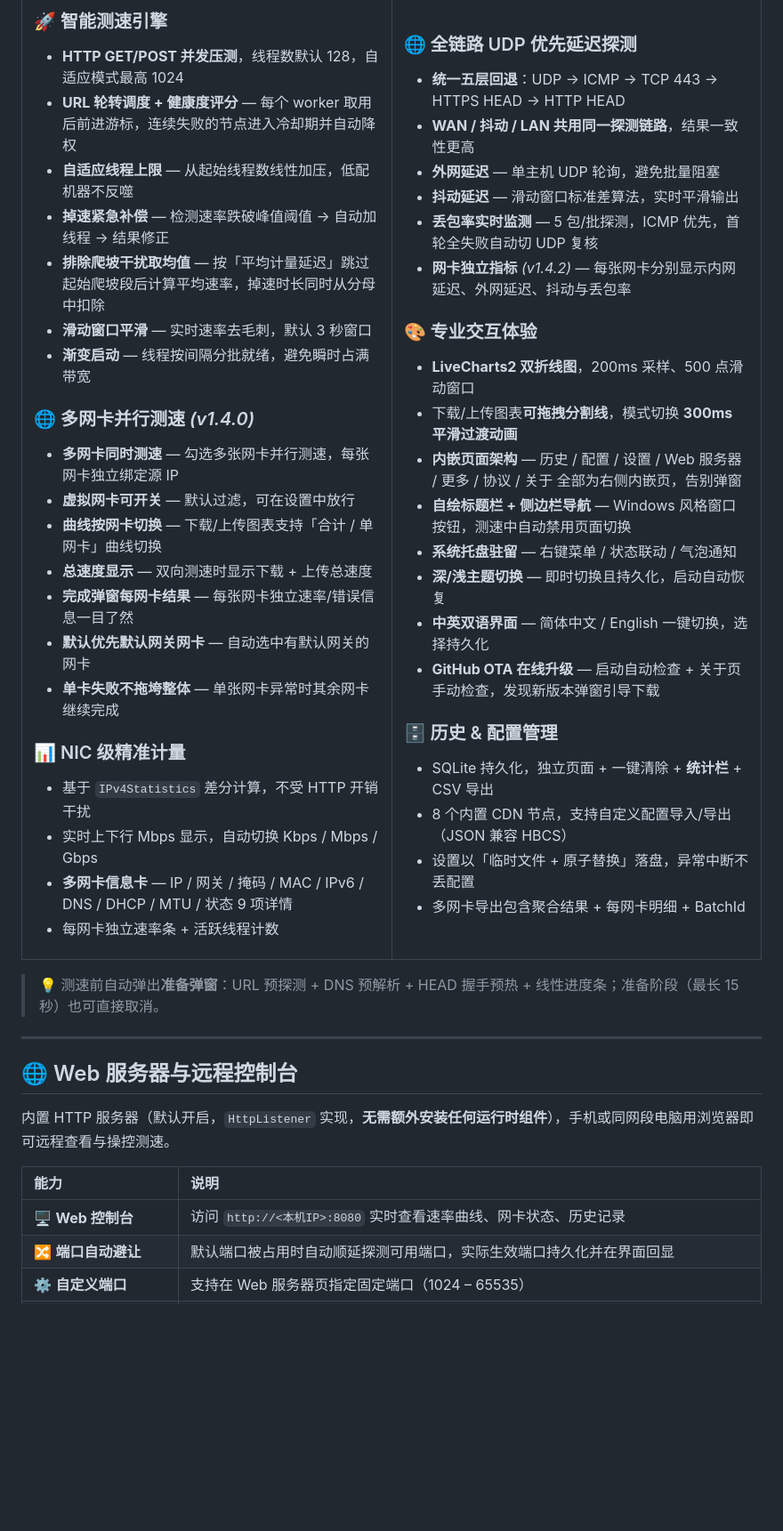
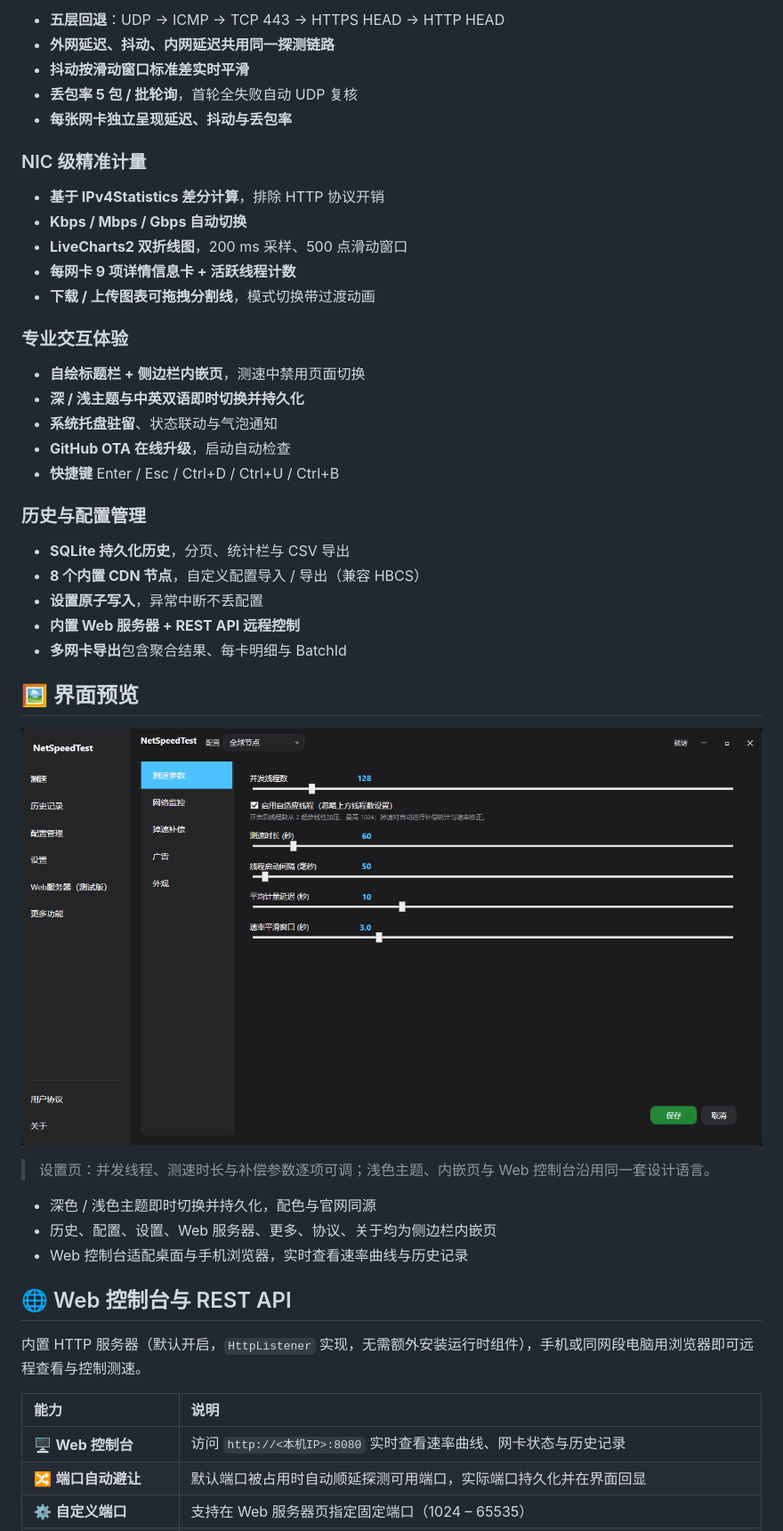
Before and after one commit to lingyingaojue/NetSpeedTest, a Markdown page: README.md, the part around one of its changes. Shown at 89% size. Rendered like a GitHub page; blank space fills up the shorter version.

Commit message:
docs(readme): 中英 README 按统一模板重构（特性卡、工具箱、FAQ、贡献与安全）

```diff
--- a/README.md
+++ b/README.md
@@ -67,69 +64,50 @@
 
-### 🚀 智能测速引擎
-- **HTTP GET/POST 并发压测**，线程数默认 128，自适应模式最高 1024
-- **URL 轮转调度 + 健康度评分** — 每个 worker 取用后前进游标，连续失败的节点进入冷却期并自动降权
-- **自适应线程上限** — 从起始线程数线性加压，低配机器不反噬
-- **掉速紧急补偿** — 检测速率跌破峰值阈值 → 自动加线程 → 结果修正
-- **排除爬坡干扰取均值** — 按「平均计量延迟」跳过起始爬坡段后计算平均速率，掉速时长同时从分母中扣除
-- **滑动窗口平滑** — 实时速率去毛刺，默认 3 秒窗口
-- **渐变启动** — 线程按间隔分批就绪，避免瞬时占满带宽
+- **五层回退**：UDP → ICMP → TCP 443 → HTTPS HEAD → HTTP HEAD
+- **外网延迟、抖动、内网延迟共用同一探测链路**
+- **抖动按滑动窗口标准差实时平滑**
+- **丢包率 5 包 / 批轮询**，首轮全失败自动 UDP 复核
+- **每张网卡独立呈现延迟、抖动与丢包率**
 
-### 🌐 多网卡并行测速 *(v1.4.0)*
-- **多网卡同时测速** — 勾选多张网卡并行测速，每张网卡独立绑定源 IP
-- **虚拟网卡可开关** — 默认过滤，可在设置中放行
-- **曲线按网卡切换** — 下载/上传图表支持「合计 / 单网卡」曲线切换
-- **总速度显示** — 双向测速时显示下载 + 上传总速度
-- **完成弹窗每网卡结果** — 每张网卡独立速率/错误信息一目了然
-- **默认优先默认网关网卡** — 自动选中有默认网关的网卡
-- **单卡失败不拖垮整体** — 单张网卡异常时其余网卡继续完成
+### NIC 级精准计量
 
-### 📊 NIC 级精准计量
-- 基于 `IPv4Statistics` 差分计算，不受 HTTP 开销干扰
-- 实时上下行 Mbps 显示，自动切换 Kbps / Mbps / Gbps
-- **多网卡信息卡** — IP / 网关 / 掩码 / MAC / IPv6 / DNS / DHCP / MTU / 状态 9 项详情
-- 每网卡独立速率条 + 活跃线程计数
+- **基于 IPv4Statistics 差分计算**，排除 HTTP 协议开销
+- **Kbps / Mbps / Gbps 自动切换**
+- **LiveCharts2 双折线图**，200 ms 采样、500 点滑动窗口
+- **每网卡 9 项详情信息卡 + 活跃线程计数**
+- **下载 / 上传图表可拖拽分割线**，模式切换带过渡动画
 
-</td>
-<td width="50%">
+### 专业交互体验
 
-### 🌐 全链路 UDP 优先延迟探测
-- **统一五层回退**：UDP → ICMP → TCP 443 → HTTPS HEAD → HTTP HEAD
-- **WAN / 抖动 / LAN 共用同一探测链路**，结果一致性更高
-- **外网延迟** — 单主机 UDP 轮询，避免批量阻塞
-- **抖动延迟** — 滑动窗口标准差算法，实时平滑输出
-- **丢包率实时监测** — 5 包/批探测，ICMP 优先，首轮全失败自动切 UDP 复核
-- **网卡独立指标** *(v1.4.2)* — 每张网卡分别显示内网延迟、外网延迟、抖动与丢包率
+- **自绘标题栏 + 侧边栏内嵌页**，测速中禁用页面切换
+- **深 / 浅主题与中英双语即时切换并持久化**
+- **系统托盘驻留**、状态联动与气泡通知
+- **GitHub OTA 在线升级**，启动自动检查
+- **快捷键** Enter / Esc / Ctrl+D / Ctrl+U / Ctrl+B
 
-### 🎨 专业交互体验
-- **LiveCharts2 双折线图**，200ms 采样、500 点滑动窗口
-- 下载/上传图表**可拖拽分割线**，模式切换 **300ms 平滑过渡动画**
-- **内嵌页面架构** — 历史 / 配置 / 设置 / Web 服务器 / 更多 / 协议 / 关于 全部为右侧内嵌页，告别弹窗
-- **自绘标题栏 + 侧边栏导航** — Windows 风格窗口按钮，测速中自动禁用页面切换
-- **系统托盘驻留** — 右键菜单 / 状态联动 / 气泡通知
-- **深/浅主题切换** — 即时切换且持久化，启动自动恢复
-- **中英双语界面** — 简体中文 / English 一键切换，选择持久化
-- **GitHub OTA 在线升级** — 启动自动检查 + 关于页手动检查，发现新版本弹窗引导下载
+### 历史与配置管理
 
-### 🗄️ 历史 & 配置管理
-- SQLite 持久化，独立页面 + 一键清除 + **统计栏** + CSV 导出
-- 8 个内置 CDN 节点，支持自定义配置导入/导出（JSON 兼容 HBCS）
-- 设置以「临时文件 + 原子替换」落盘，异常中断不丢配置
-- 多网卡导出包含聚合结果 + 每网卡明细 + BatchId
+- **SQLite 持久化历史**，分页、统计栏与 CSV 导出
+- **8 个内置 CDN 节点**，自定义配置导入 / 导出（兼容 HBCS）
+- **设置原子写入**，异常中断不丢配置
+- **内置 Web 服务器 + REST API 远程控制**
+- **多网卡导出**包含聚合结果、每卡明细与 BatchId
 
-</td>
-</tr>
-</table>
+## 🖼️ 界面预览
 
-> 💡 测速前自动弹出**准备弹窗**：URL 预探测 + DNS 预解析 + HEAD 握手预热 + 线性进度条；准备阶段（最长 15 秒）也可直接取消。
+![设置页](assets/screenshots/settings.png)
 
----
+> 设置页：并发线程、测速时长与补偿参数逐项可调；浅色主题、内嵌页与 Web 控制台沿用同一套设计语言。
 
-## 🌐 Web 服务器与远程控制台
+- 深色 / 浅色主题即时切换并持久化，配色与官网同源
+- 历史、配置、设置、Web 服务器、更多、协议、关于均为侧边栏内嵌页
+- Web 控制台适配桌面与手机浏览器，实时查看速率曲线与历史记录
 
-内置 HTTP 服务器（默认开启，`HttpListener` 实现，**无需额外安装任何运行时组件**），手机或同网段电脑用浏览器即可远程查看与操控测速。
+## 🌐 Web 控制台与 REST API
+
+内置 HTTP 服务器（默认开启，`HttpListener` 实现，无需额外安装运行时组件），手机或同网段电脑用浏览器即可远程查看与控制测速。
 
 | 能力 | 说明 |
-|:-----|:-----|
-| 🖥️ **Web 控制台** | 访问 `http://<本机IP>:8080` 实时查看速率曲线、网卡状态、历史记录 |
-| 🔀 **端口自动避让** | 默认端口被占用时自动顺延探测可用端口，实际生效端口持久化并在界面回显 |
+|:--|:--|
+| 🖥️ **Web 控制台** | 访问 `http://<本机IP>:8080` 实时查看速率曲线、网卡状态与历史记录 |
+| 🔀 **端口自动避让** | 默认端口被占用时自动顺延探测可用端口，实际端口持久化并在界面回显 |
 | ⚙️ **自定义端口** | 支持在 Web 服务器页指定固定端口（1024 – 65535） |
```
Also changed, not shown: other parts of README.md (+138 -126 lines), README.en.md (+163 -170 lines).
